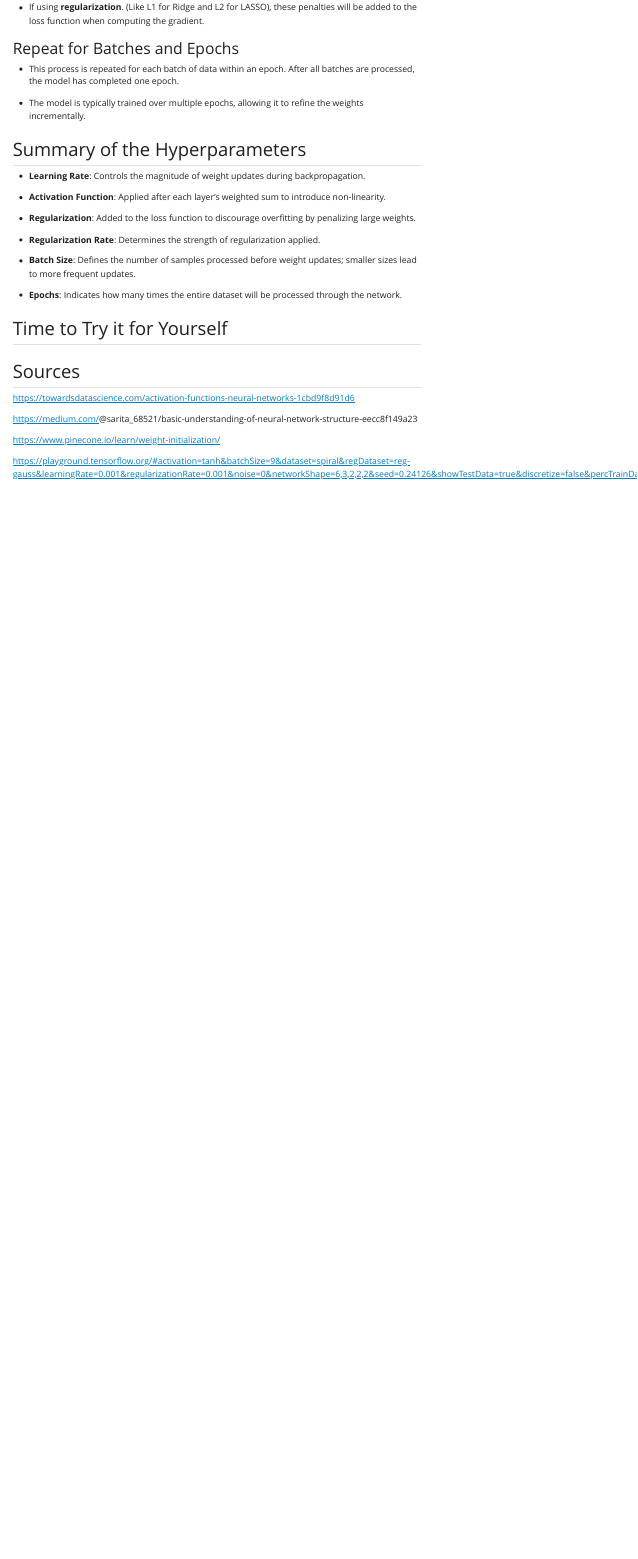
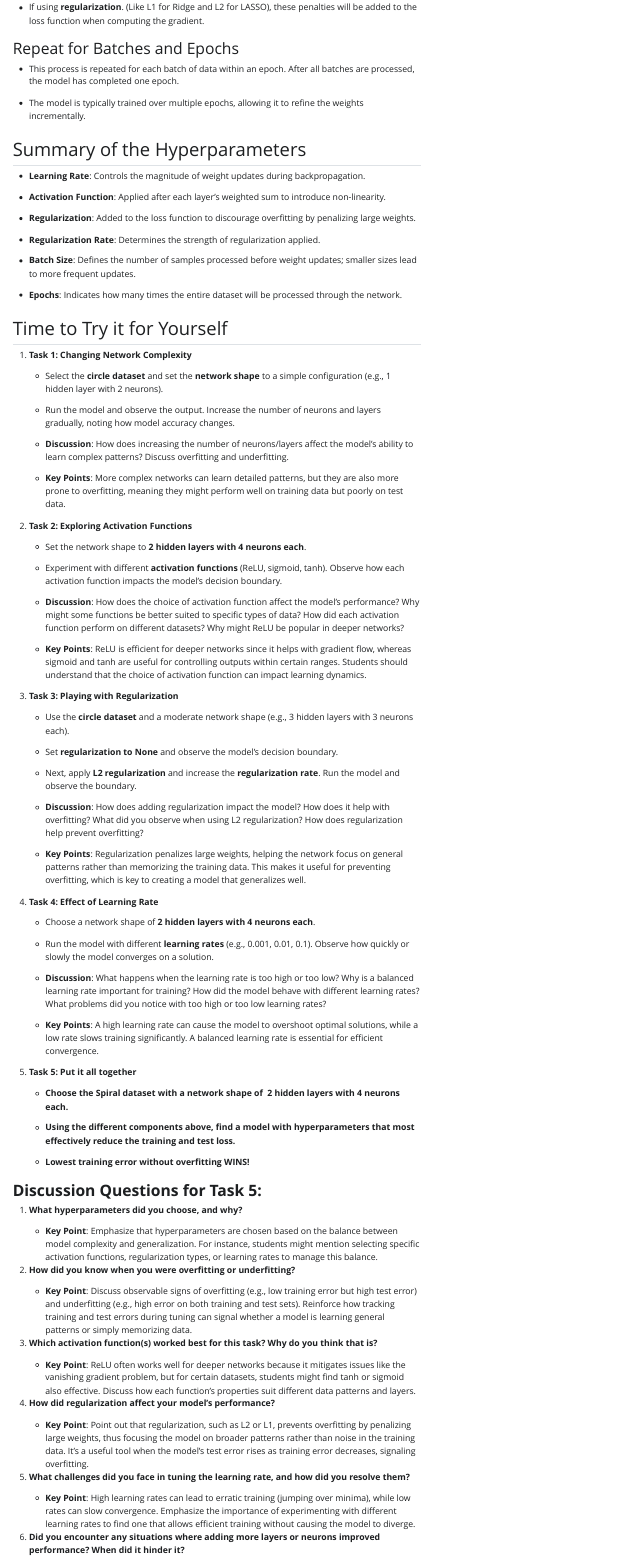
Before and after one commit to DillonMurphy04/590-Week6, a Quarto document (index.qmd): the page in a window 1100 px wide, from 2750 px down. The pictures show the output file index.html that the author committed with the source, opened offline; Quarto's library style sheets are replaced by a plain one without menus.

Commit message:
added activities

```diff
--- a/index.qmd
+++ b/index.qmd
@@ -120,3 +120,76 @@ The network learns from its mistakes and updates to minimize loss. Steps:
 
 ## Time to Try it for Yourself
 
+1.  **Task 1: Changing Network Complexity**
+
+    -   Select the **circle dataset** and set the **network shape** to a simple configuration (e.g., 1 hidden layer with 2 neurons).
+
+    -   Run the model and observe the output. Increase the number of neurons and layers gradually, noting how model accuracy changes.
+
+    -   **Discussion**: How does increasing the number of neurons/layers affect the model's ability to learn complex patterns? Discuss overfitting and underfitting.
+
+    -   **Key Points**: More complex networks can learn detailed patterns, but they are also more prone to overfitting, meaning they might perform well on training data but poorly on test data.
+
+2.  **Task 2: Exploring Activation Functions**
+
+    -   Set the network shape to **2 hidden layers with 4 neurons each**.
+
+    -   Experiment with different **activation functions** (ReLU, sigmoid, tanh). Observe how each activation function impacts the model’s decision boundary.
+
+    -   **Discussion**: How does the choice of activation function affect the model's performance? Why might some functions be better suited to specific types of data? How did each activation function perform on different datasets? Why might ReLU be popular in deeper networks?
+
+    -   **Key Points**: ReLU is efficient for deeper networks since it helps with gradient flow, whereas sigmoid and tanh are useful for controlling outputs within certain ranges. Students should understand that the choice of activation function can impact learning dynamics.
+
+3.  **Task 3: Playing with Regularization**
+
+    -   Use the **circle dataset** and a moderate network shape (e.g., 3 hidden layers with 3 neurons each).
+
+    -   Set **regularization to None** and observe the model’s decision boundary.
+
+    -   Next, apply **L2 regularization** and increase the **regularization rate**. Run the model and observe the boundary.
+
+    -   **Discussion**: How does adding regularization impact the model? How does it help with overfitting? What did you observe when using L2 regularization? How does regularization help prevent overfitting?
+
+    -   **Key Points**: Regularization penalizes large weights, helping the network focus on general patterns rather than memorizing the training data. This makes it useful for preventing overfitting, which is key to creating a model that generalizes well.
+
+4.  **Task 4: Effect of Learning Rate**
+
+    -   Choose a network shape of **2 hidden layers with 4 neurons each**.
+
+    -   Run the model with different **learning rates** (e.g., 0.001, 0.01, 0.1). Observe how quickly or slowly the model converges on a solution.
+
+    -   **Discussion**: What happens when the learning rate is too high or too low? Why is a balanced learning rate important for training? How did the model behave with different learning rates? What problems did you notice with too high or too low learning rates?
+
+    -   **Key Points**: A high learning rate can cause the model to overshoot optimal solutions, while a low rate slows training significantly. A balanced learning rate is essential for efficient convergence.
+
+5.  **Task 5: Put it all together**
+
+    -   **Choose the Spiral dataset with a network shape of  2 hidden layers with 4 neurons each.**
+
+    -   **Using the different components above, find a model with hyperparameters that most effectively reduce the training and test loss.**
+
+    -   **Lowest training error without overfitting WINS!**
+
+### **Discussion Questions for Task 5:**
+
+1.  **What hyperparameters did you choose, and why?**
+
+    -   **Key Point**: Emphasize that hyperparameters are chosen based on the balance between model complexity and generalization. For instance, students might mention selecting specific activation functions, regularization types, or learning rates to manage this balance.
+
+2.  **How did you know when you were overfitting or underfitting?**
+
+    -   **Key Point**: Discuss observable signs of overfitting (e.g., low training error but high test error) and underfitting (e.g., high error on both training and test sets). Reinforce how tracking training and test errors during tuning can signal whether a model is learning general patterns or simply memorizing data.
+
+3.  **Which activation function(s) worked best for this task? Why do you think that is?**
+
+    -   **Key Point**: ReLU often works well for deeper networks because it mitigates issues like the vanishing gradient problem, but for certain datasets, students might find tanh or sigmoid also effective. Discuss how each function's properties suit different data patterns and layers.
+
+4.  **How did regularization affect your model's performance?**
+
+    -   **Key Point**: Point out that regularization, such as L2 or L1, prevents overfitting by penalizing large weights, thus focusing the model on broader patterns rather than noise in the training data. It’s a useful tool when the model's test error rises as training error decreases, signaling overfitting.
+
+5.  **What challenges did you face in tuning the learning rate, and how did you resolve them?**
+
+    -   **Key Point**: High learning rates can lead to erratic training (jumping over minima), while low rates can slow convergence. Emphasize the importance of experimenting with different learning rates to find one that allows efficient training without causing the model to diverge.
+
+6.  **Did you encounter any situations where adding more layers or neurons improved performance? When did it hinder it?**
```
Also changed, not shown: index.html, index.qmd (3 more changed lines).
